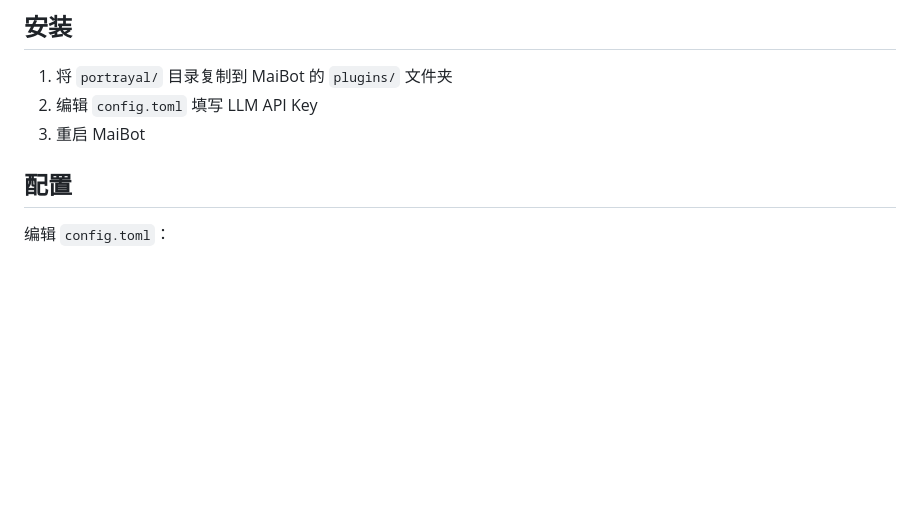
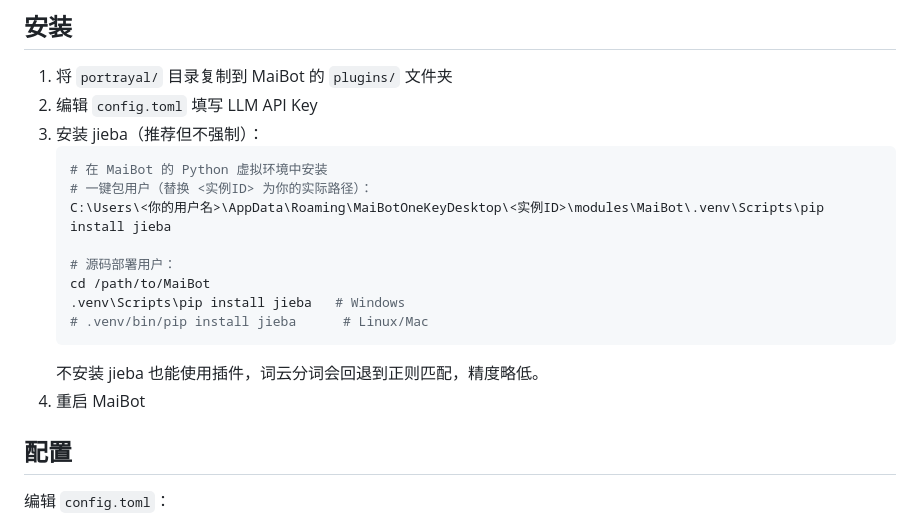
Before and after one commit to hishi3056/portrayal_plugin, a Markdown page: README.md, the part around the change. GitHub-like rendering; blank space fills up the shorter version.

Commit message:
Update README with jieba installation instructions
Added installation instructions for jieba and clarified that it is optional.

````diff
--- a/README.md
+++ b/README.md
@@ -44,7 +44,19 @@
 
 1. 将 `portrayal/` 目录复制到 MaiBot 的 `plugins/` 文件夹
 2. 编辑 `config.toml` 填写 LLM API Key
-3. 重启 MaiBot
+3. 安装 jieba（推荐但不强制）：
+   ```bash
+   # 在 MaiBot 的 Python 虚拟环境中安装
+   # 一键包用户（替换 <实例ID> 为你的实际路径）：
+   C:\Users\<你的用户名>\AppData\Roaming\MaiBotOneKeyDesktop\<实例ID>\modules\MaiBot\.venv\Scripts\pip install jieba
+
+   # 源码部署用户：
+   cd /path/to/MaiBot
+   .venv\Scripts\pip install jieba   # Windows
+   # .venv/bin/pip install jieba      # Linux/Mac
+   ```
+   不安装 jieba 也能使用插件，词云分词会回退到正则匹配，精度略低。
+4. 重启 MaiBot
 
 ## 配置
 
````
